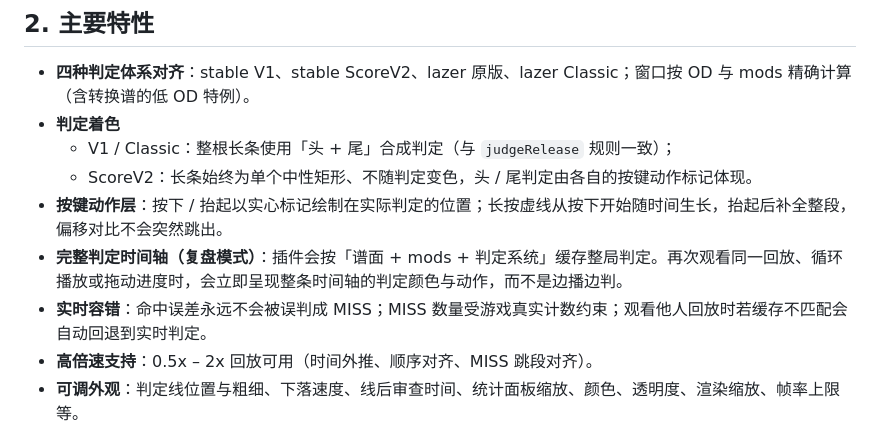
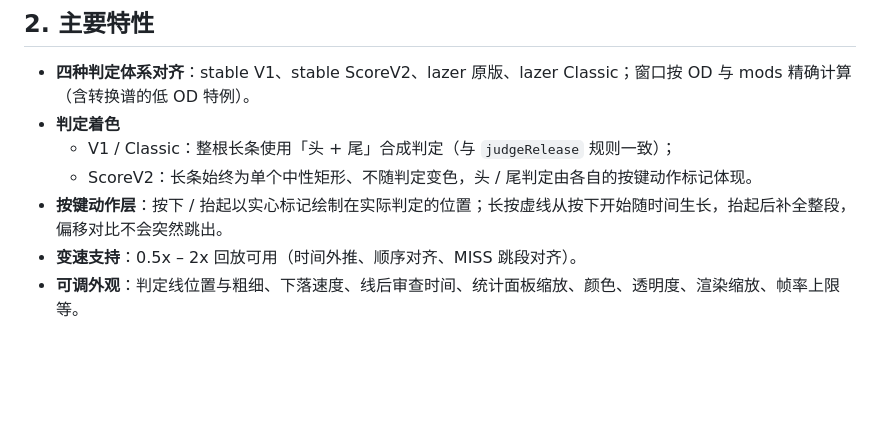
Before and after one commit to M1ch1bata/tosu-mania-replay-master, a Markdown page: README.md, the part around one of its changes. GitHub-like rendering; blank space fills up the shorter version.

```diff
--- a/README.md
+++ b/README.md
@@ -24,9 +24,7 @@
   - V1 / Classic：整根长条使用「头 + 尾」合成判定（与 `judgeRelease` 规则一致）；
   - ScoreV2：长条始终为单个中性矩形、不随判定变色，头 / 尾判定由各自的按键动作标记体现。
 - **按键动作层**：按下 / 抬起以实心标记绘制在实际判定的位置；长按虚线从按下开始随时间生长，抬起后补全整段，偏移对比不会突然跳出。
-- **完整判定时间轴（复盘模式）**：插件会按「谱面 + mods + 判定系统」缓存整局判定。再次观看同一回放、循环播放或拖动进度时，会立即呈现整条时间轴的判定颜色与动作，而不是边播边判。
-- **实时容错**：命中误差永远不会被误判成 MISS；MISS 数量受游戏真实计数约束；观看他人回放时若缓存不匹配会自动回退到实时判定。
-- **高倍速支持**：0.5x – 2x 回放可用（时间外推、顺序对齐、MISS 跳段对齐）。
+- **变速支持**：0.5x – 2x 回放可用（时间外推、顺序对齐、MISS 跳段对齐）。
 - **可调外观**：判定线位置与粗细、下落速度、线后审查时间、统计面板缩放、颜色、透明度、渲染缩放、帧率上限等。
 
 ## 3. 使用方法
```
Also changed, not shown: other parts of README.md (+1 -1 lines).
